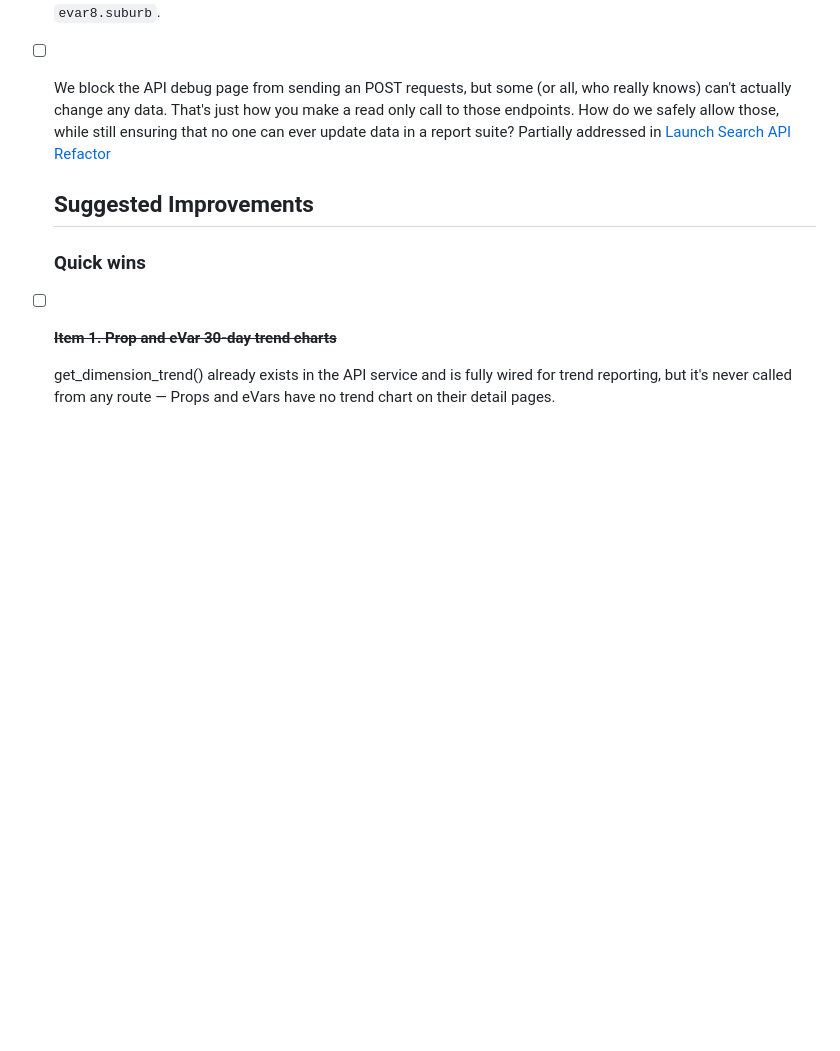
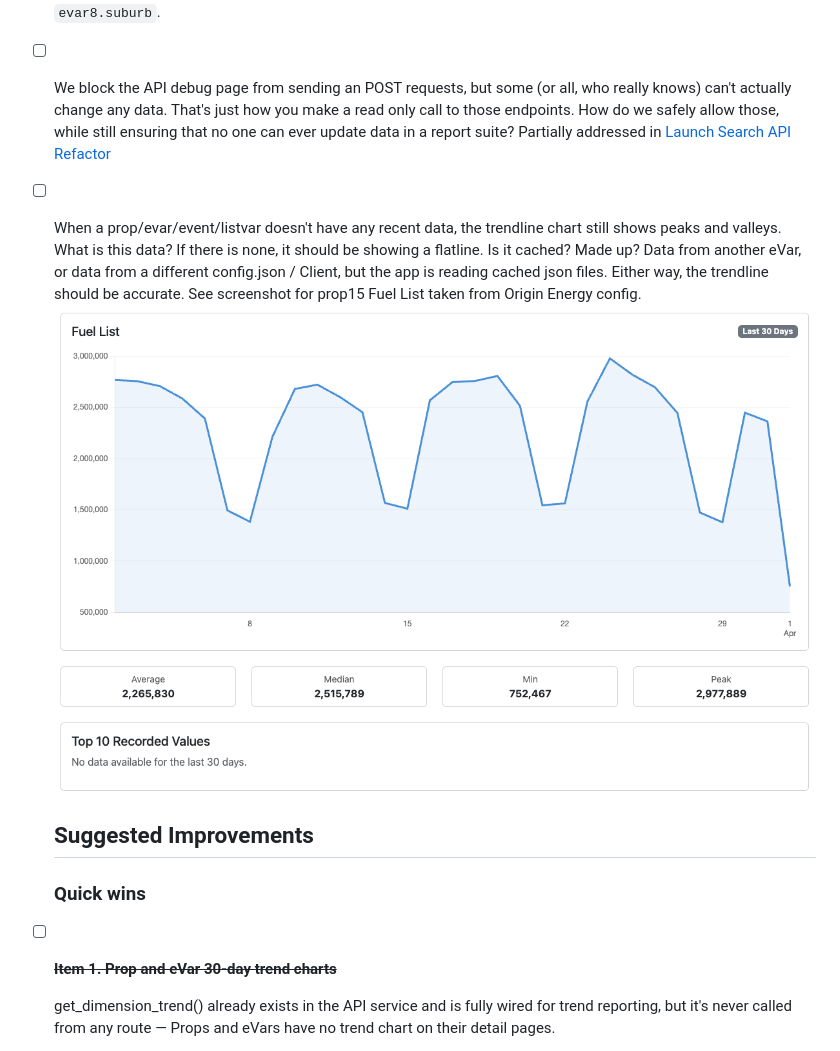
Before and after one commit to AerobeeHQ/meridian, a Markdown page: docs/todo.md, the part around the change. GitHub-like rendering; pictures changed too: assets/screenshots/bug-trendline-chart-suggests-data-when-none.png (added); blank space fills up the shorter version.

Commit message:
add bug to the todo list.

```diff
--- a/docs/todo.md
+++ b/docs/todo.md
@@ -28,6 +28,7 @@ This document is a list of smaller todo items and bugs found while using the Cod
 
 - [x] The Data Feed Column for a classified value should just show the parent data dimension. For example `http://127.0.0.1:5010/evars/evar8.suburb` should show `evar8` as the column name, instead of `evar8.suburb`.
 - [ ] We block the API debug page from sending an POST requests, but some (or all, who really knows) can't actually change any data. That's just how you make a read only call to those endpoints. How do we safely allow those, while still ensuring that no one can ever update data in a report suite? Partially addressed in [Launch Search API Refactor](docs/autopsies/040-launch-search-api-refactor.md)
+- [ ] When a prop/evar/event/listvar doesn't have any recent data, the trendline chart still shows peaks and valleys. What is this data? If there is none, it should be showing a flatline. Is it cached? Made up? Data from another eVar, or data from a different config.json / Client, but the app is reading cached json files. Either way, the trendline should be accurate. See screenshot for prop15 Fuel List taken from Origin Energy config. ![Screenshot](../assets/screenshots/bug-trendline-chart-suggests-data-when-none.png)
 
   ## Suggested Improvements
 
```
